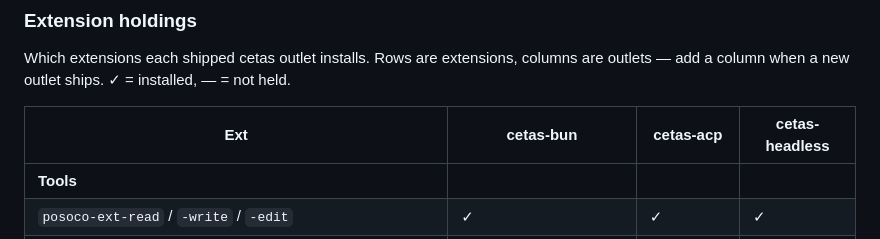
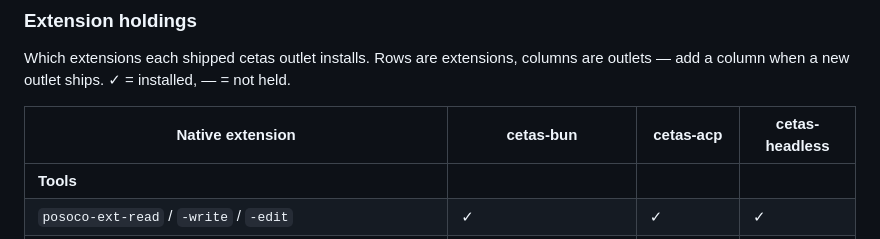
Before and after one commit to colmugx/cetas, a Markdown page: README.md, the part around the change. Rendered like a GitHub page.

Commit message:
docs: distinguish native extensions from plugins

```diff
--- a/README.md
+++ b/README.md
@@ -68,7 +68,7 @@ Which extensions each shipped cetas outlet installs. Rows are extensions,
 columns are outlets — add a column when a new outlet ships.
 ✓ = installed, — = not held.
 
-| Ext | cetas-bun | cetas-acp | cetas-headless |
+| Native extension | cetas-bun | cetas-acp | cetas-headless |
 |---|---|---|---|
 | **Tools** | | | |
 | `posoco-ext-read` / `-write` / `-edit` | ✓ | ✓ | ✓ |
```
